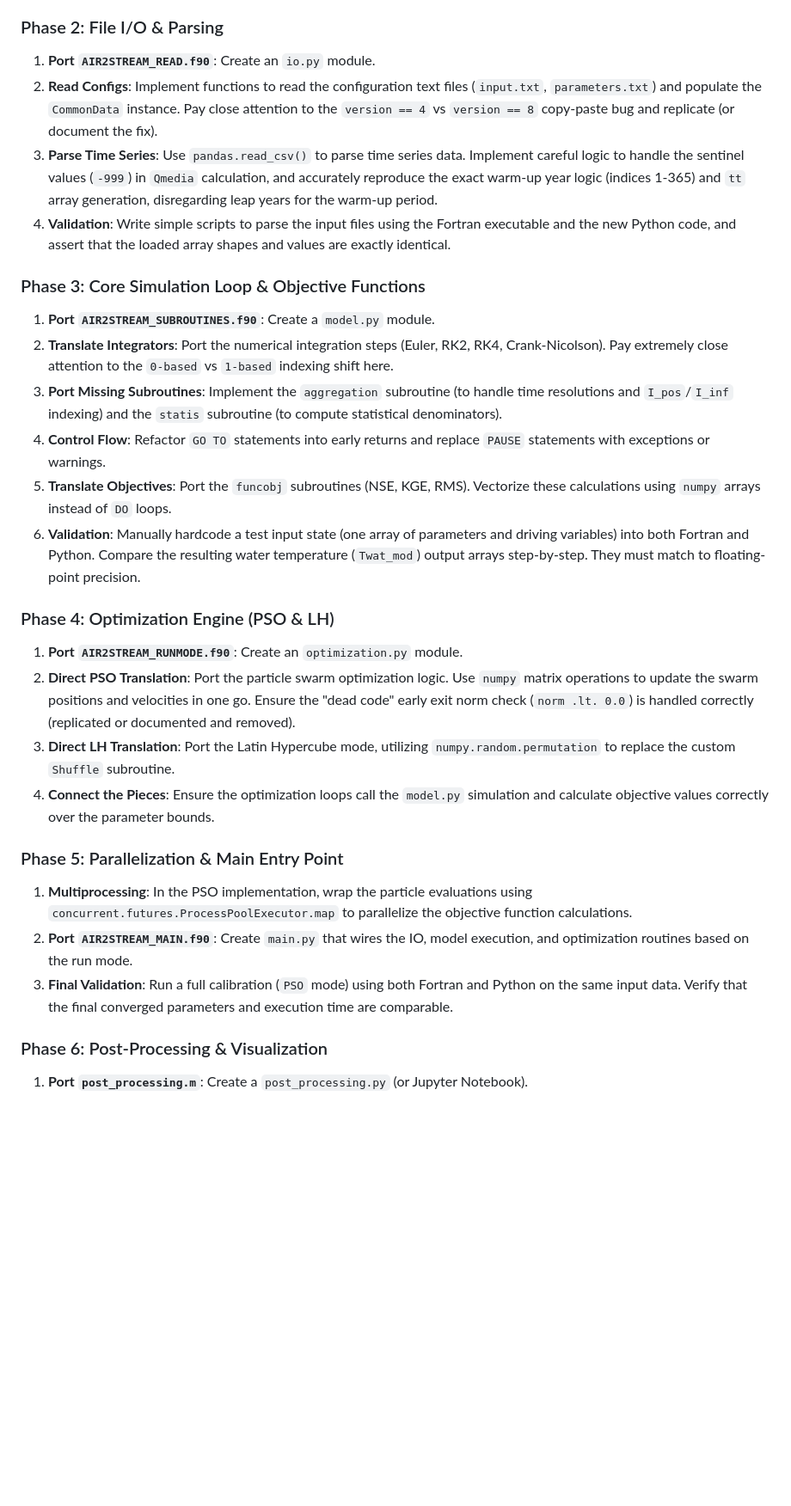
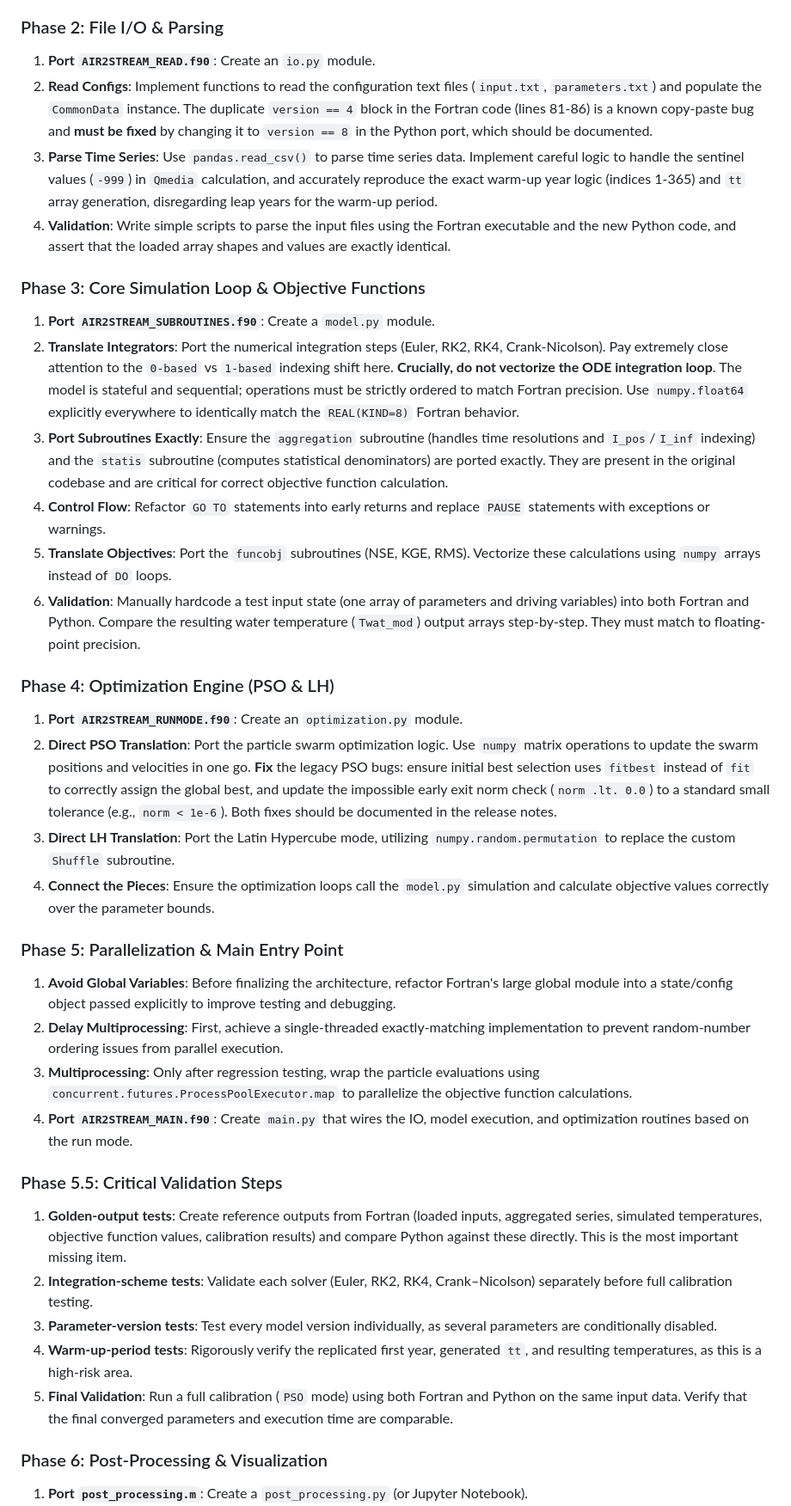
Before and after one commit to LukeAFullard/pyair2stream, a Markdown page: python_port_feasibility.md, the part around the change. Shown at 86% size. GitHub-like rendering; blank space fills up the shorter version.

```diff
--- a/python_port_feasibility.md
+++ b/python_port_feasibility.md
@@ -169,15 +169,15 @@ To systematically port `air2stream` to Python while ensuring accuracy and correc
 ### Phase 2: File I/O & Parsing
 
 1. **Port `AIR2STREAM_READ.f90`**: Create an `io.py` module.
-2. **Read Configs**: Implement functions to read the configuration text files (`input.txt`, `parameters.txt`) and populate the `CommonData` instance. Pay close attention to the `version == 4` vs `version == 8` copy-paste bug and replicate (or document the fix).
+2. **Read Configs**: Implement functions to read the configuration text files (`input.txt`, `parameters.txt`) and populate the `CommonData` instance. The duplicate `version == 4` block in the Fortran code (lines 81-86) is a known copy-paste bug and **must be fixed** by changing it to `version == 8` in the Python port, which should be documented.
 3. **Parse Time Series**: Use `pandas.read_csv()` to parse time series data. Implement careful logic to handle the sentinel values (`-999`) in `Qmedia` calculation, and accurately reproduce the exact warm-up year logic (indices 1-365) and `tt` array generation, disregarding leap years for the warm-up period.
 4. **Validation**: Write simple scripts to parse the input files using the Fortran executable and the new Python code, and assert that the loaded array shapes and values are exactly identical.
 
 ### Phase 3: Core Simulation Loop & Objective Functions
 
 1. **Port `AIR2STREAM_SUBROUTINES.f90`**: Create a `model.py` module.
-2. **Translate Integrators**: Port the numerical integration steps (Euler, RK2, RK4, Crank-Nicolson). Pay extremely close attention to the `0-based` vs `1-based` indexing shift here.
-3. **Port Missing Subroutines**: Implement the `aggregation` subroutine (to handle time resolutions and `I_pos`/`I_inf` indexing) and the `statis` subroutine (to compute statistical denominators).
+2. **Translate Integrators**: Port the numerical integration steps (Euler, RK2, RK4, Crank-Nicolson). Pay extremely close attention to the `0-based` vs `1-based` indexing shift here. **Crucially, do not vectorize the ODE integration loop**. The model is stateful and sequential; operations must be strictly ordered to match Fortran precision. Use `numpy.float64` explicitly everywhere to identically match the `REAL(KIND=8)` Fortran behavior.
+3. **Port Subroutines Exactly**: Ensure the `aggregation` subroutine (handles time resolutions and `I_pos`/`I_inf` indexing) and the `statis` subroutine (computes statistical denominators) are ported exactly. They are present in the original codebase and are critical for correct objective function calculation.
 4. **Control Flow**: Refactor `GO TO` statements into early returns and replace `PAUSE` statements with exceptions or warnings.
 5. **Translate Objectives**: Port the `funcobj` subroutines (NSE, KGE, RMS). Vectorize these calculations using `numpy` arrays instead of `DO` loops.
 6. **Validation**: Manually hardcode a test input state (one array of parameters and driving variables) into both Fortran and Python. Compare the resulting water temperature (`Twat_mod`) output arrays step-by-step. They must match to floating-point precision.
@@ -185,15 +185,24 @@ To systematically port `air2stream` to Python while ensuring accuracy and correc
 ### Phase 4: Optimization Engine (PSO & LH)
 
 1. **Port `AIR2STREAM_RUNMODE.f90`**: Create an `optimization.py` module.
-2. **Direct PSO Translation**: Port the particle swarm optimization logic. Use `numpy` matrix operations to update the swarm positions and velocities in one go. Ensure the "dead code" early exit norm check (`norm .lt. 0.0`) is handled correctly (replicated or documented and removed).
+2. **Direct PSO Translation**: Port the particle swarm optimization logic. Use `numpy` matrix operations to update the swarm positions and velocities in one go. **Fix** the legacy PSO bugs: ensure initial best selection uses `fitbest` instead of `fit` to correctly assign the global best, and update the impossible early exit norm check (`norm .lt. 0.0`) to a standard small tolerance (e.g., `norm < 1e-6`). Both fixes should be documented in the release notes.
 3. **Direct LH Translation**: Port the Latin Hypercube mode, utilizing `numpy.random.permutation` to replace the custom `Shuffle` subroutine.
 4. **Connect the Pieces**: Ensure the optimization loops call the `model.py` simulation and calculate objective values correctly over the parameter bounds.
 
 ### Phase 5: Parallelization & Main Entry Point
 
-1. **Multiprocessing**: In the PSO implementation, wrap the particle evaluations using `concurrent.futures.ProcessPoolExecutor.map` to parallelize the objective function calculations.
-2. **Port `AIR2STREAM_MAIN.f90`**: Create `main.py` that wires the IO, model execution, and optimization routines based on the run mode.
-3. **Final Validation**: Run a full calibration (`PSO` mode) using both Fortran and Python on the same input data. Verify that the final converged parameters and execution time are comparable.
+1. **Avoid Global Variables**: Before finalizing the architecture, refactor Fortran's large global module into a state/config object passed explicitly to improve testing and debugging.
+2. **Delay Multiprocessing**: First, achieve a single-threaded exactly-matching implementation to prevent random-number ordering issues from parallel execution.
+3. **Multiprocessing**: Only after regression testing, wrap the particle evaluations using `concurrent.futures.ProcessPoolExecutor.map` to parallelize the objective function calculations.
+4. **Port `AIR2STREAM_MAIN.f90`**: Create `main.py` that wires the IO, model execution, and optimization routines based on the run mode.
+
+### Phase 5.5: Critical Validation Steps
+
+1. **Golden-output tests**: Create reference outputs from Fortran (loaded inputs, aggregated series, simulated temperatures, objective function values, calibration results) and compare Python against these directly. This is the most important missing item.
+2. **Integration-scheme tests**: Validate each solver (Euler, RK2, RK4, Crank–Nicolson) separately before full calibration testing.
+3. **Parameter-version tests**: Test every model version individually, as several parameters are conditionally disabled.
+4. **Warm-up-period tests**: Rigorously verify the replicated first year, generated `tt`, and resulting temperatures, as this is a high-risk area.
+5. **Final Validation**: Run a full calibration (`PSO` mode) using both Fortran and Python on the same input data. Verify that the final converged parameters and execution time are comparable.
 
 ### Phase 6: Post-Processing & Visualization
 
```
Also changed, not shown: audit_results.md (added, +41 -0 lines).
